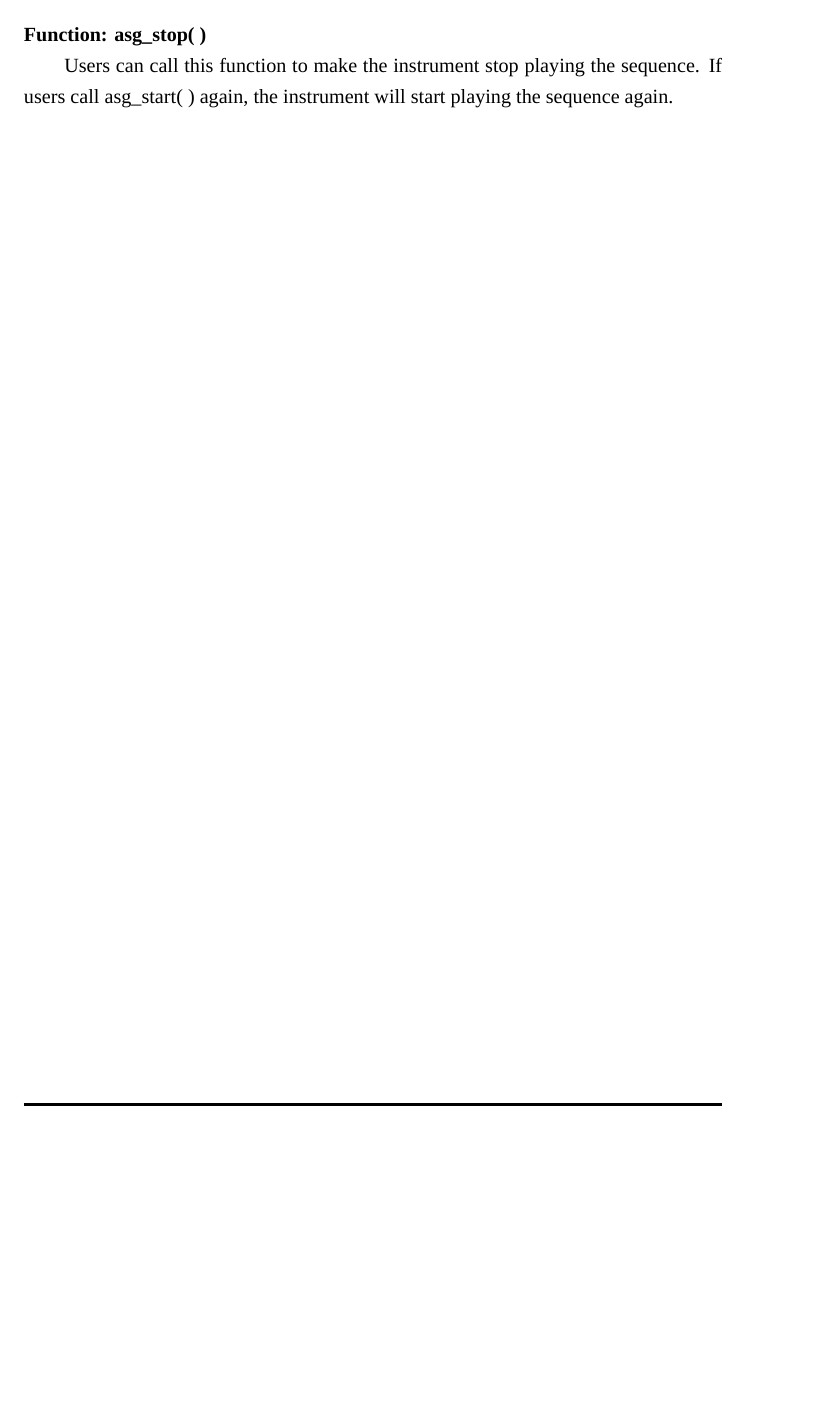
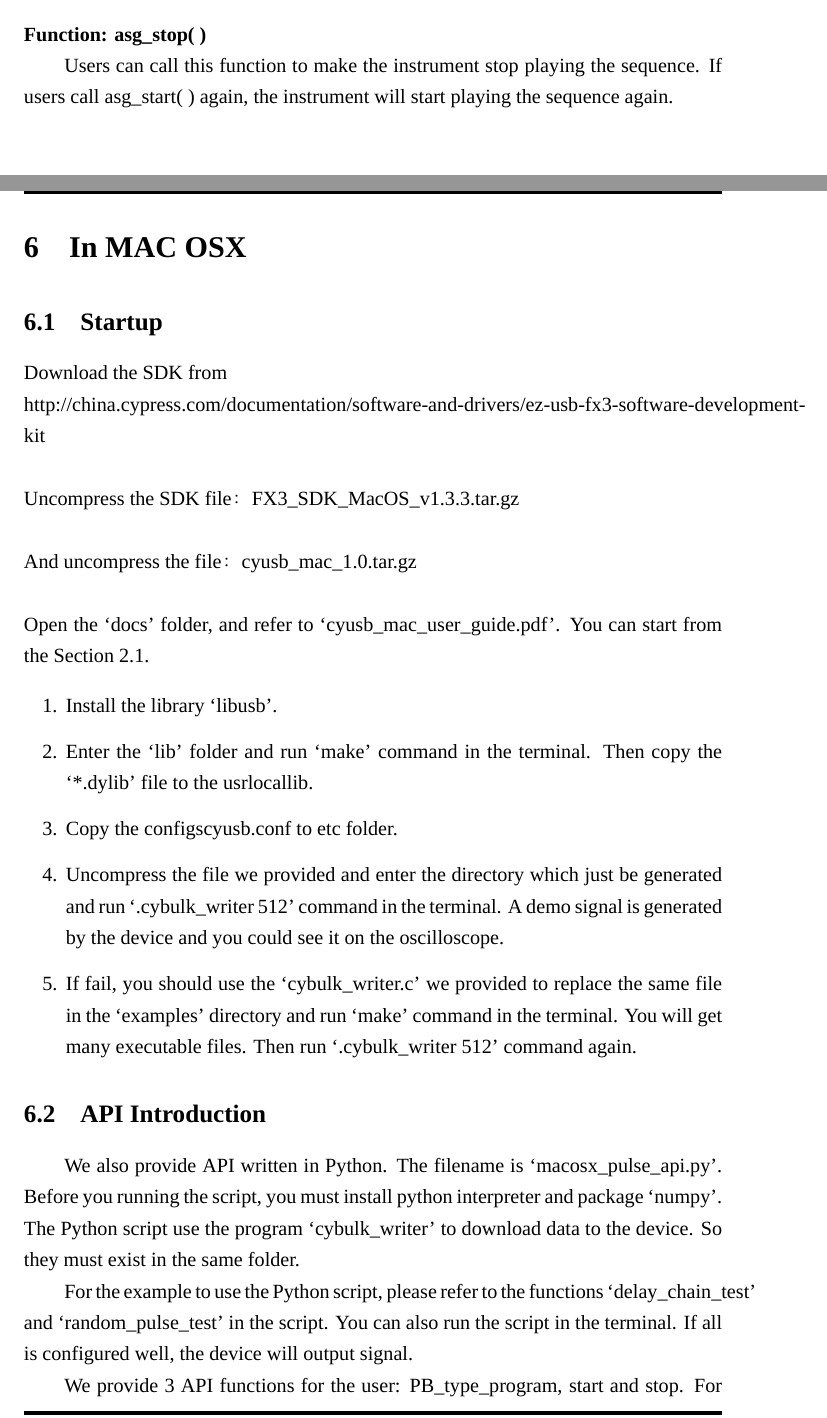
Before and after one commit to ustc-CAS-Key-Laboratory-of-MRL/Docs-for-ASG, a LaTeX book (ASG_specification_no_counter_English/ASG用户手册—LaTeX/main.tex, which reads ASG_specification_no_counter_English/ASG用户手册—LaTeX/chapters/chap5_macos.tex): part of page 27 of 32 before the commit and two parts of pages 27 and 28 of 35 after it, the two joined at a grey line, cut so that both start at the same text, the shorter picture padded with empty space. Compiled offline with XeLaTeX; a missing font is replaced by an installed copy or a similar font.

Commit message:
Added method in MAC OSX.

```diff
--- /dev/null
+++ b/ASG_specification_no_counter_English/ASG用户手册—LaTeX/chapters/chap5_macos.tex
@@ -0,0 +1,30 @@
+\chapter{\heiti In MAC OSX}
+\section{\heiti{Startup}}
+
+\noindent Download the SDK from
+\\{http://china.cypress.com/documentation/software-and-drivers/ez-usb-fx3-software-development-kit}
+\\ \\
+Uncompress the SDK file：FX3\_SDK\_MacOS\_v1.3.3.tar.gz
+\\ \\
+And uncompress the file：cyusb\_mac\_1.0.tar.gz
+\\ \\
+Open the `docs' folder, and refer to `cyusb\_mac\_user\_guide.pdf'. You can start from the Section 2.1.
+
+\begin{enumerate}
+\item Install the library `libusb'.
+\item Enter the `lib' folder and run `make' command in the terminal. Then copy the `*.dylib' file to the \/usr\/local\/lib.
+\item Copy the configs\/cyusb.conf to \/etc folder.
+\item Uncompress the file we provided and enter the directory which just be generated and run `.\/cybulk\_writer 512' command in the terminal. A demo signal is generated by the device and you could see it on the oscilloscope.
+\item If fail, you should use the `cybulk\_writer.c' we provided to replace the same file in the  `examples' directory and run `make' command in the terminal. You will get many executable files. Then run `.\/cybulk\_writer 512' command again.
+\end{enumerate}
+
+\section{\heiti{API Introduction}}
+
+We also provide API written in Python. The filename is `macosx\_pulse\_api.py'. Before you running the script, you must install python interpreter and package `numpy'. The Python script use the program `cybulk\_writer' to download data to the device. So they must exist in the same folder.
+\\
+\indent For the example to use the Python script, please refer to the functions `delay\_chain\_test' and `random\_pulse\_test' in the script. You can also run the script in the terminal. If all is configured well, the device will output signal.
+\\
+\indent We provide 3 API functions for the user: PB\_type\_program, start and stop. For more information, please refer to the comment in the function.
+\\
+
+Parameter for the function `PB\_type\_program':
```
Also changed, not shown: ASG_specification_no_counter_English/ASG用户手册—LaTeX/main.tex (+1 -0 lines), ASG_specification_no_counter_English/ASG用户手册—LaTeX/figures/program_example_mac.png (added), ASG_specification_no_counter_English/ASG用户手册—LaTeX/figures/pulse_example_mac.png (added), ASG_specification_no_counter_English/ASG用户手册—LaTeX/chapters/chap5_macos.tex (49 more changed lines), 2 other files.
